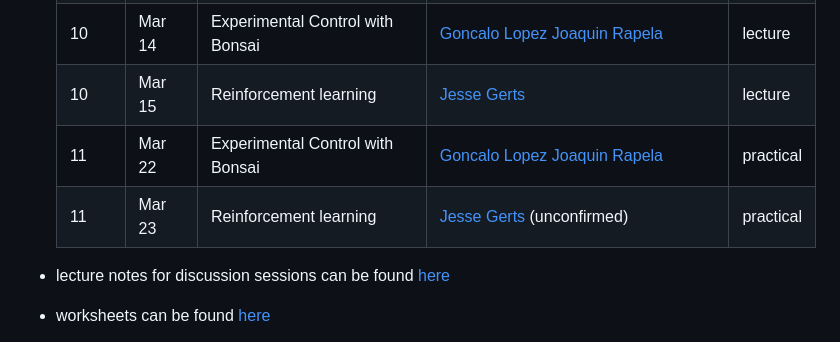
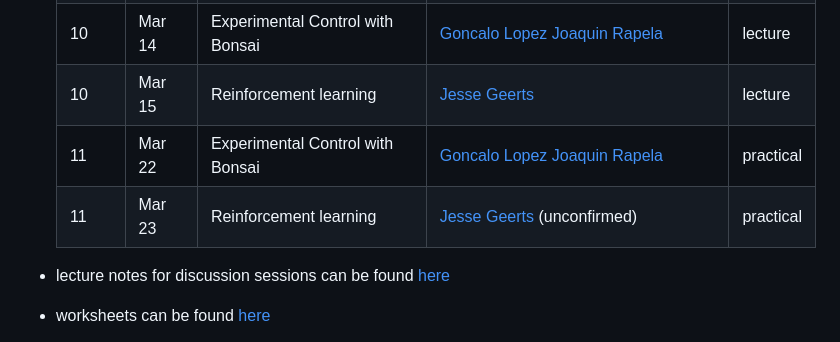
Before and after one commit to joacorapela/neuroinformatics24, a Markdown page: README.md, the part around the change. Drawn GitHub-style.

Commit message:
Fixed typo in Geerts

```diff
--- a/README.md
+++ b/README.md
@@ -17,9 +17,9 @@
     | 09 | Mar 07 | Artificial Neural Networks | [Erin Grant](https://eringrant.github.io/) | lecture |
     | 09 | Mar 08 | Artificial Neural Networks | [Erin Grant](https://eringrant.github.io/) | practical |
     | 10 | Mar 14 | Experimental Control with Bonsai | [Goncalo Lopez](https://neurogears.org/about-us/) [Joaquin Rapela](https://www.gatsby.ucl.ac.uk/~rapela) | lecture |
-    | 10 | Mar 15 | Reinforcement learning | [Jesse Gerts](https://scholar.google.com/citations?user=4xusDVAAAAAJ&hl=en) | lecture |
+    | 10 | Mar 15 | Reinforcement learning | [Jesse Geerts](https://scholar.google.com/citations?user=4xusDVAAAAAJ&hl=en) | lecture |
     | 11 | Mar 22 | Experimental Control with Bonsai | [Goncalo Lopez](https://neurogears.org/about-us/) [Joaquin Rapela](https://www.gatsby.ucl.ac.uk/~rapela) | practical |
-    | 11 | Mar 23 | Reinforcement learning | [Jesse Gerts](https://scholar.google.com/citations?user=4xusDVAAAAAJ&hl=en) (unconfirmed) | practical |
+    | 11 | Mar 23 | Reinforcement learning | [Jesse Geerts](https://scholar.google.com/citations?user=4xusDVAAAAAJ&hl=en) (unconfirmed) | practical |
 
 - lecture notes for discussion sessions can be found [here](https://github.com/joacorapela/neuroinformatics24/tree/master/practicals)
 
```
